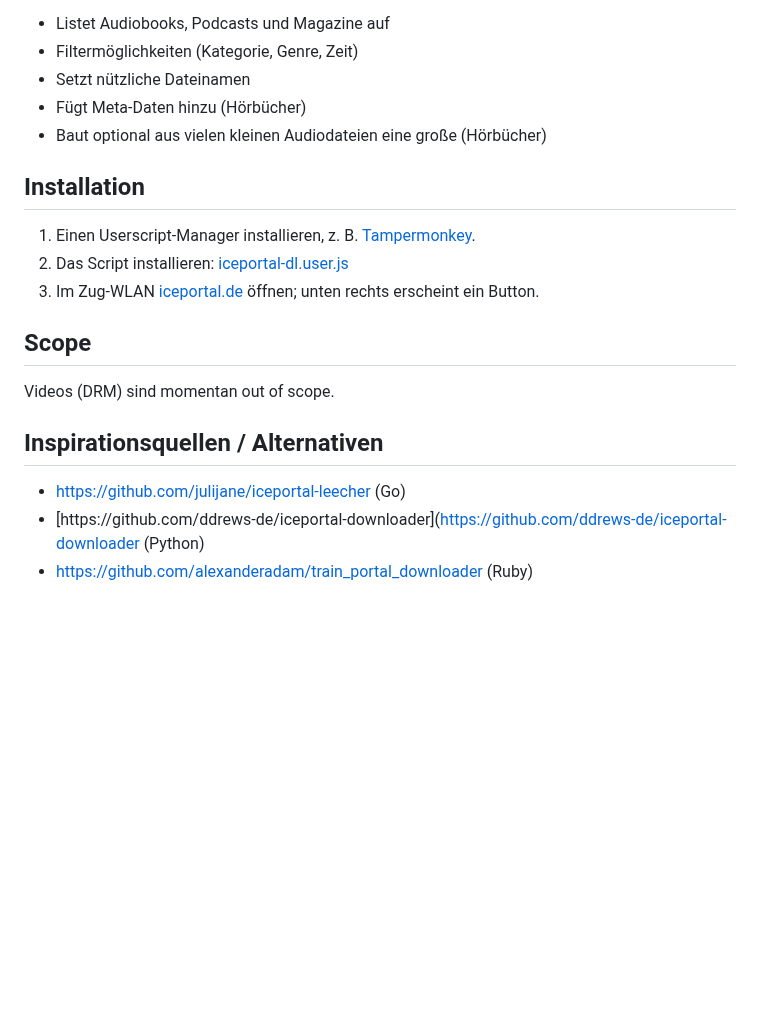
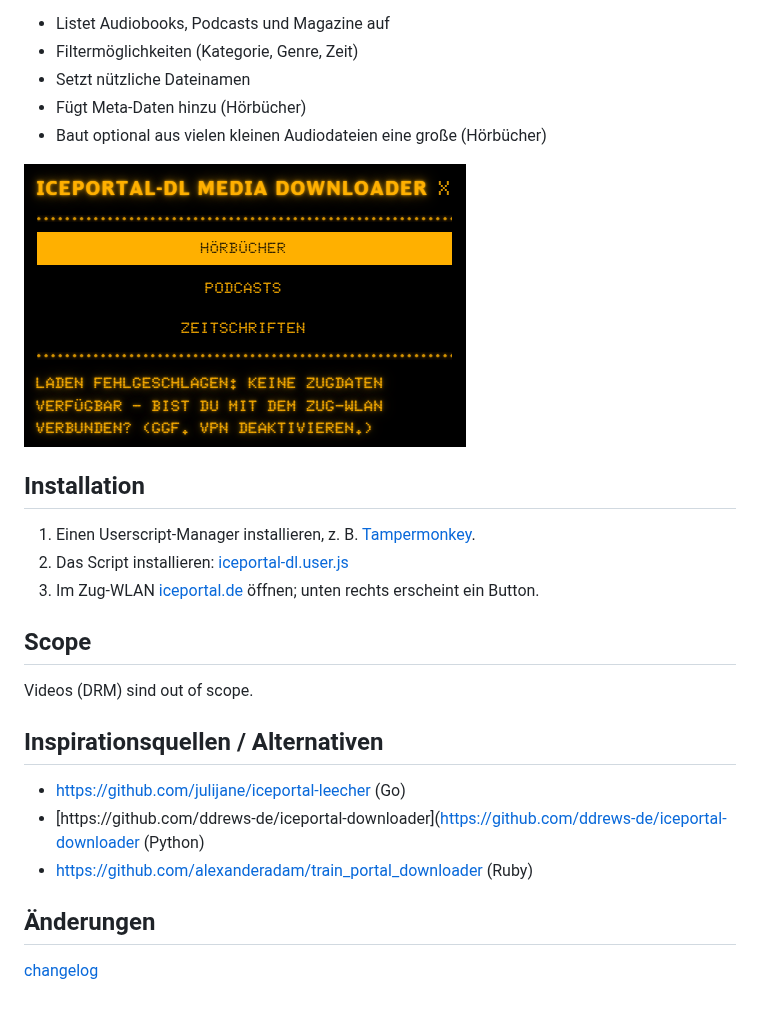
Before and after one commit to Jo11n/iceportal-dl, a Markdown page: README.md, the part around the change. Drawn GitHub-style; pictures changed too: screenshot.png (added); blank space fills up the shorter version.

```diff
--- a/README.md
+++ b/README.md
@@ -8,6 +8,10 @@ Ein Userscript, das beim Download von Medien (Hörbücher, Podcasts, Magazine) a
 - Fügt Meta-Daten hinzu (Hörbücher)
 - Baut optional aus vielen kleinen Audiodateien eine große (Hörbücher)
 
+
+![Screenshot](screenshot.png)
+
+
 ## Installation
 
 1. Einen Userscript-Manager installieren, z. B. [Tampermonkey](https://www.tampermonkey.net/).
@@ -16,10 +20,14 @@ Ein Userscript, das beim Download von Medien (Hörbücher, Podcasts, Magazine) a
 
 ## Scope
 
-Videos (DRM) sind momentan out of scope.
+Videos (DRM) sind out of scope.
 
 ## Inspirationsquellen / Alternativen
 
 - [https://github.com/julijane/iceportal-leecher](https://github.com/julijane/iceportal-leecher) (Go)
 - [https://github.com/ddrews-de/iceportal-downloader](https://github.com/ddrews-de/iceportal-downloader (Python)
 - [https://github.com/alexanderadam/train_portal_downloader](https://github.com/alexanderadam/train_portal_downloader) (Ruby)
+
+## Änderungen
+
+[changelog](CHANGELOG.md)
```
Also changed, not shown: 1 other file.
